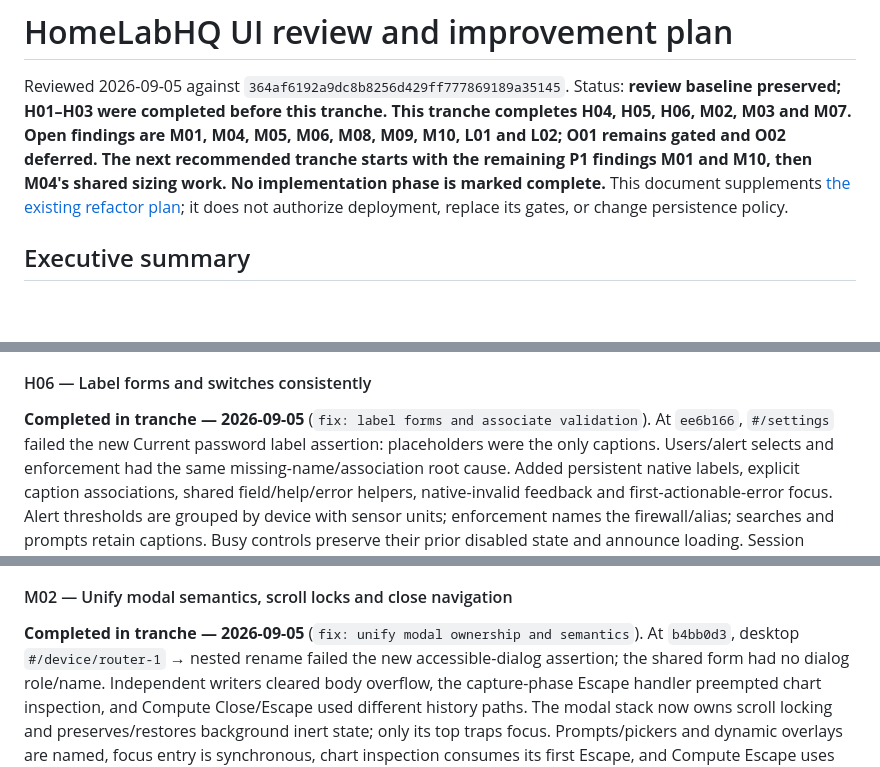
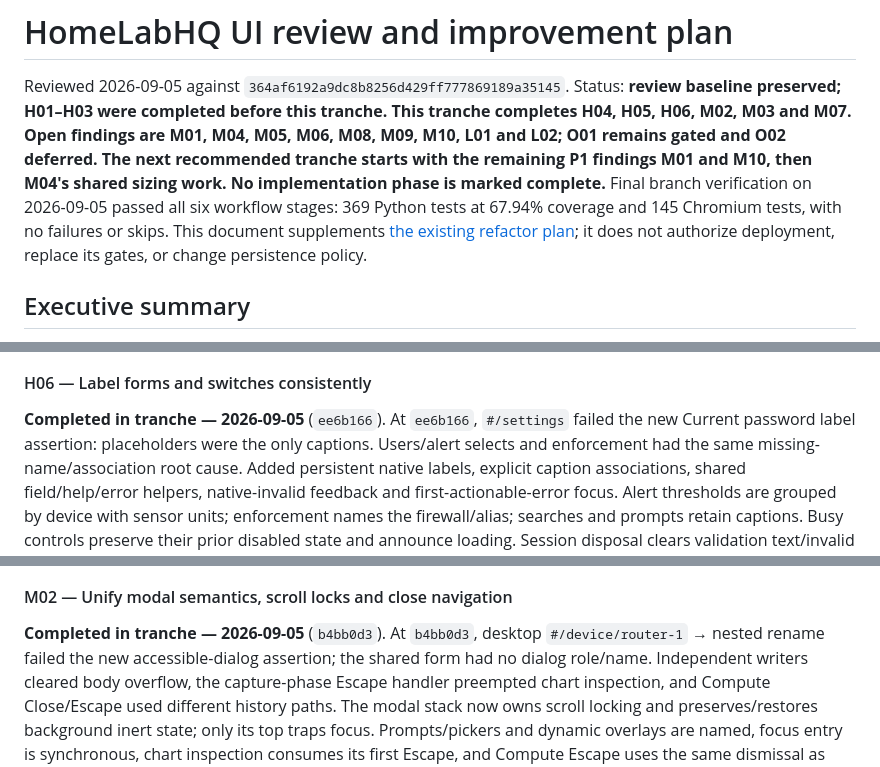
Before and after one commit to scow92/HomeLabHQ, a Markdown page: docs/UI_REFACTOR_PLAN.md, 3 parts joined by grey strips. Drawn GitHub-style; blank space fills up the shorter version.

```diff
--- a/docs/UI_REFACTOR_PLAN.md
+++ b/docs/UI_REFACTOR_PLAN.md
@@ -6,6 +6,8 @@ This tranche completes H04, H05, H06, M02, M03 and M07. Open findings are M01,
 M04, M05, M06, M08, M09, M10, L01 and L02; O01 remains gated and O02 deferred.
 The next recommended tranche starts with the remaining P1 findings M01 and M10,
 then M04's shared sizing work. No implementation phase is marked complete.**
+Final branch verification on 2026-09-05 passed all six workflow stages: 369
+Python tests at 67.94% coverage and 145 Chromium tests, with no failures or skips.
 This document supplements [the existing refactor plan](refactor-plan.md); it
 does not authorize deployment, replace its gates, or change persistence policy.
 
@@ -679,7 +682,7 @@ Safari, Firefox, physical devices and specialist screen readers were not tested.
 
 #### H06 — Label forms and switches consistently
 
-**Completed in tranche — 2026-09-05** (`fix: label forms and associate validation`).
+**Completed in tranche — 2026-09-05** (`ee6b166`).
 At `ee6b166`, `#/settings` failed the new Current password label assertion:
 placeholders were the only captions. Users/alert selects and enforcement had the
 same missing-name/association root cause. Added persistent native labels, explicit
@@ -745,7 +748,7 @@ switch state, search captions and document overflow. Tests are in
 
 #### M02 — Unify modal semantics, scroll locks and close navigation
 
-**Completed in tranche — 2026-09-05** (`fix: unify modal ownership and semantics`).
+**Completed in tranche — 2026-09-05** (`b4bb0d3`).
 At `b4bb0d3`, desktop `#/device/router-1` → nested rename failed the new
 accessible-dialog assertion; the shared form had no dialog role/name. Independent
 writers cleared body overflow, the capture-phase Escape handler preempted chart
```
Also changed, not shown: other parts of docs/UI_REFACTOR_PLAN.md (+7 -5 lines).
